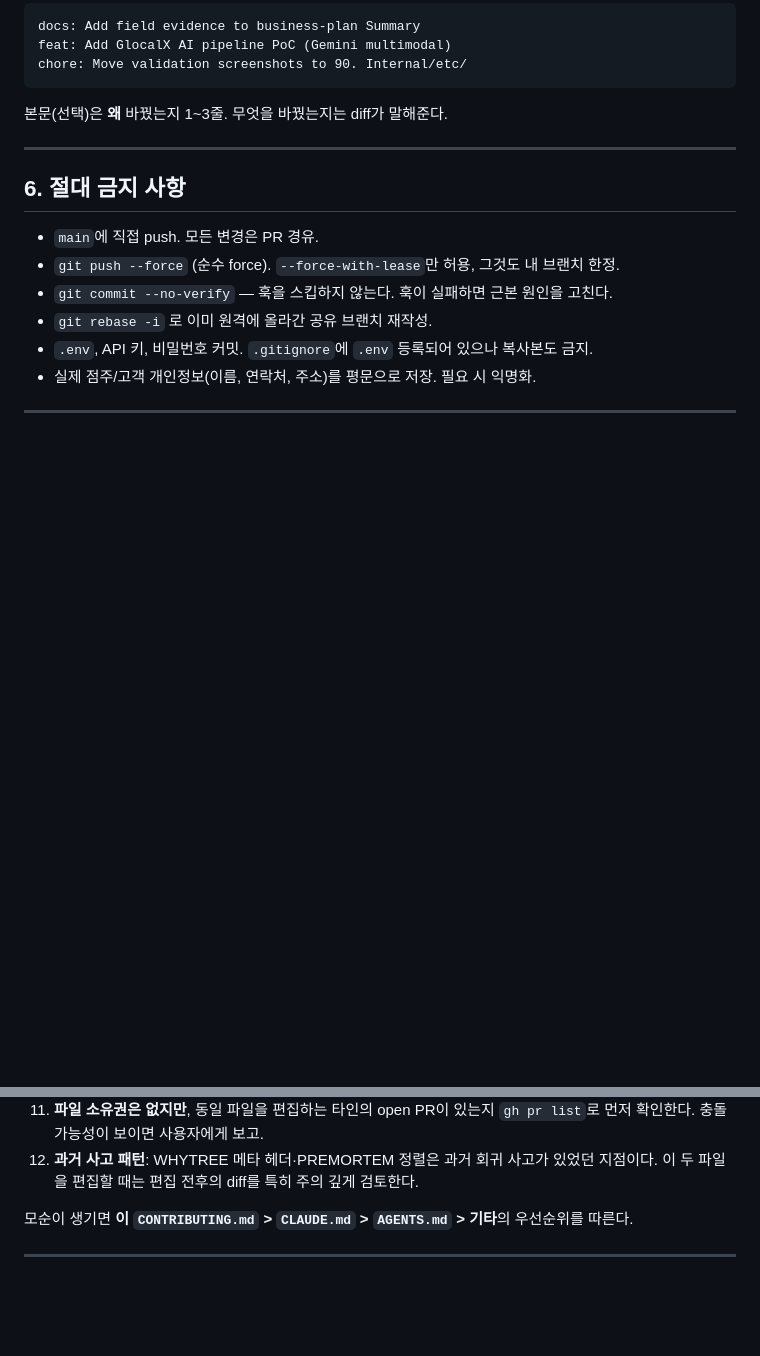
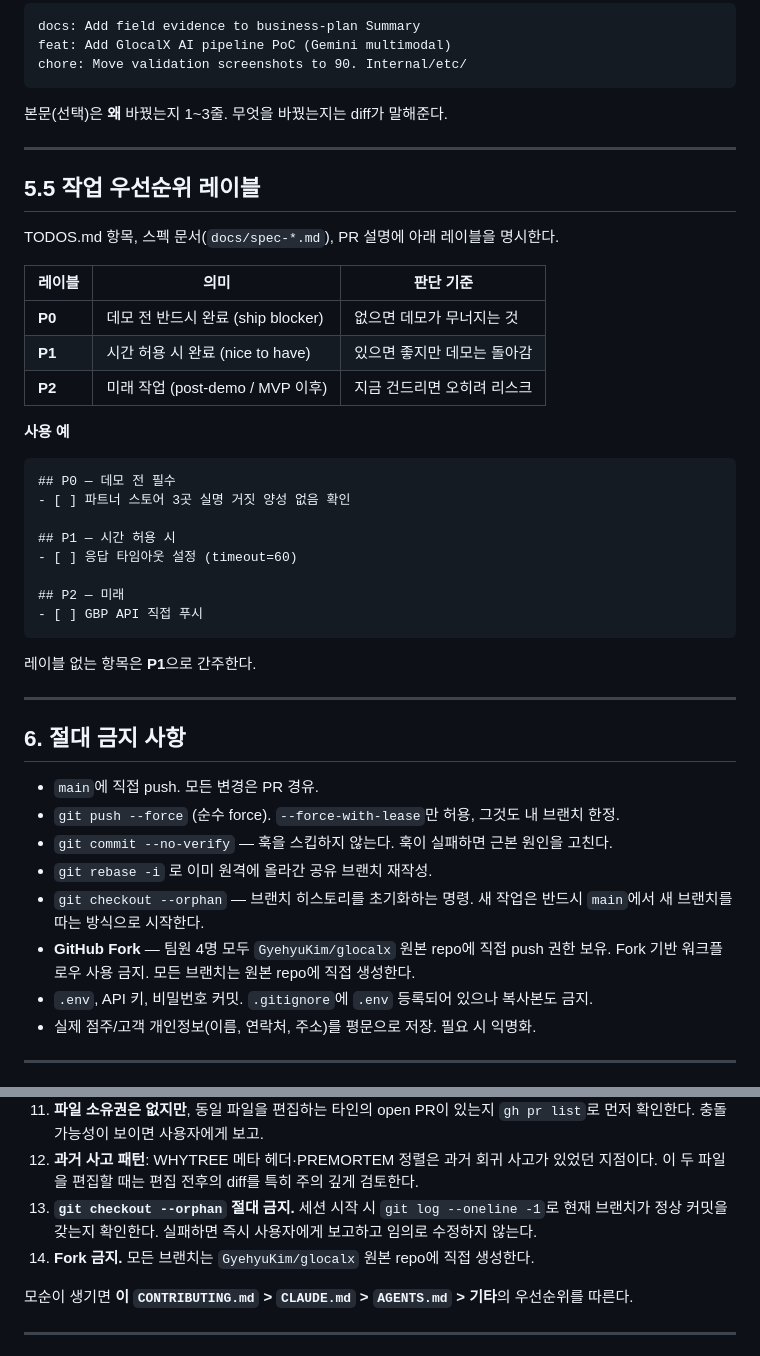
Before and after one commit to GyehyuKim/glocalx, a Markdown page: CONTRIBUTING.md, 2 parts joined by grey strips. Drawn GitHub-style; blank space fills up the shorter version.

Commit message:
chore: 그라운드룰 추가 — P0/P1/P2 우선순위, orphan 금지, fork 금지
- §5.5 신설: P0/P1/P2 작업 우선순위 레이블 정의
  (P0=데모 blocker, P1=nice-to-have, P2=post-demo)
- §6 추가: git checkout --orphan 금지
- §6 추가: GitHub Fork 사용 금지 (원본 repo 직접 브랜치)
- §9 추가: LLM 세션 시작 시 orphan 체크 규칙 (rule 13)
- §9 추가: Fork 금지 LLM 규칙 (rule 14)

배경: orphan 브랜치 사고(gyehyu/fix-sanitize-empty-check) 재발 방지.

Co-Authored-By: Claude Sonnet 4.6 <noreply@anthropic.com>

````diff
--- a/CONTRIBUTING.md
+++ b/CONTRIBUTING.md
@@ -126,12 +126,41 @@ chore: Move validation screenshots to 90. Internal/etc/
 
 ---
 
+## 5.5 작업 우선순위 레이블
+
+TODOS.md 항목, 스펙 문서(`docs/spec-*.md`), PR 설명에 아래 레이블을 명시한다.
+
+| 레이블 | 의미 | 판단 기준 |
+|---|---|---|
+| **P0** | 데모 전 반드시 완료 (ship blocker) | 없으면 데모가 무너지는 것 |
+| **P1** | 시간 허용 시 완료 (nice to have) | 있으면 좋지만 데모는 돌아감 |
+| **P2** | 미래 작업 (post-demo / MVP 이후) | 지금 건드리면 오히려 리스크 |
+
+**사용 예**
+
+```
+## P0 — 데모 전 필수
+- [ ] 파트너 스토어 3곳 실명 거짓 양성 없음 확인
+
+## P1 — 시간 허용 시
+- [ ] 응답 타임아웃 설정 (timeout=60)
+
+## P2 — 미래
+- [ ] GBP API 직접 푸시
+```
+
+레이블 없는 항목은 **P1**으로 간주한다.
+
+---
+
 ## 6. 절대 금지 사항
 
 - `main`에 직접 push. 모든 변경은 PR 경유.
 - `git push --force` (순수 force). `--force-with-lease`만 허용, 그것도 내 브랜치 한정.
 - `git commit --no-verify` — 훅을 스킵하지 않는다. 훅이 실패하면 근본 원인을 고친다.
 - `git rebase -i` 로 이미 원격에 올라간 공유 브랜치 재작성.
+- `git checkout --orphan` — 브랜치 히스토리를 초기화하는 명령. 새 작업은 반드시 `main`에서 새 브랜치를 따는 방식으로 시작한다.
+- **GitHub Fork** — 팀원 4명 모두 `GyehyuKim/glocalx` 원본 repo에 직접 push 권한 보유. Fork 기반 워크플로우 사용 금지. 모든 브랜치는 원본 repo에 직접 생성한다.
 - `.env`, API 키, 비밀번호 커밋. `.gitignore`에 `.env` 등록되어 있으나 복사본도 금지.
 - 실제 점주/고객 개인정보(이름, 연락처, 주소)를 평문으로 저장. 필요 시 익명화.
 
@@ -194,6 +223,9 @@ git fetch --prune
     먼저 확인한다. 충돌 가능성이 보이면 사용자에게 보고.
 12. **과거 사고 패턴**: WHYTREE 메타 헤더·PREMORTEM 정렬은 과거 회귀 사고가 있었던 지점이다.
     이 두 파일을 편집할 때는 편집 전후의 diff를 특히 주의 깊게 검토한다.
+13. **`git checkout --orphan` 절대 금지.** 세션 시작 시 `git log --oneline -1`로 현재 브랜치가
+    정상 커밋을 갖는지 확인한다. 실패하면 즉시 사용자에게 보고하고 임의로 수정하지 않는다.
+14. **Fork 금지.** 모든 브랜치는 `GyehyuKim/glocalx` 원본 repo에 직접 생성한다.
 
 모순이 생기면 **이 `CONTRIBUTING.md` > `CLAUDE.md` > `AGENTS.md` > 기타**의 우선순위를 따른다.
 
````
